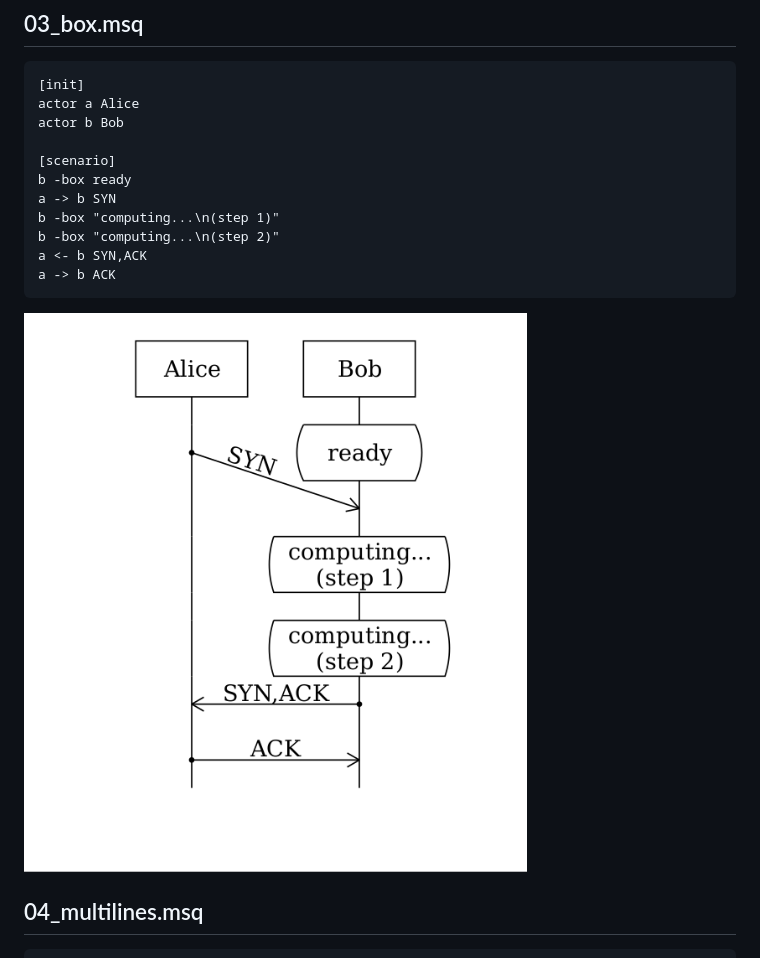
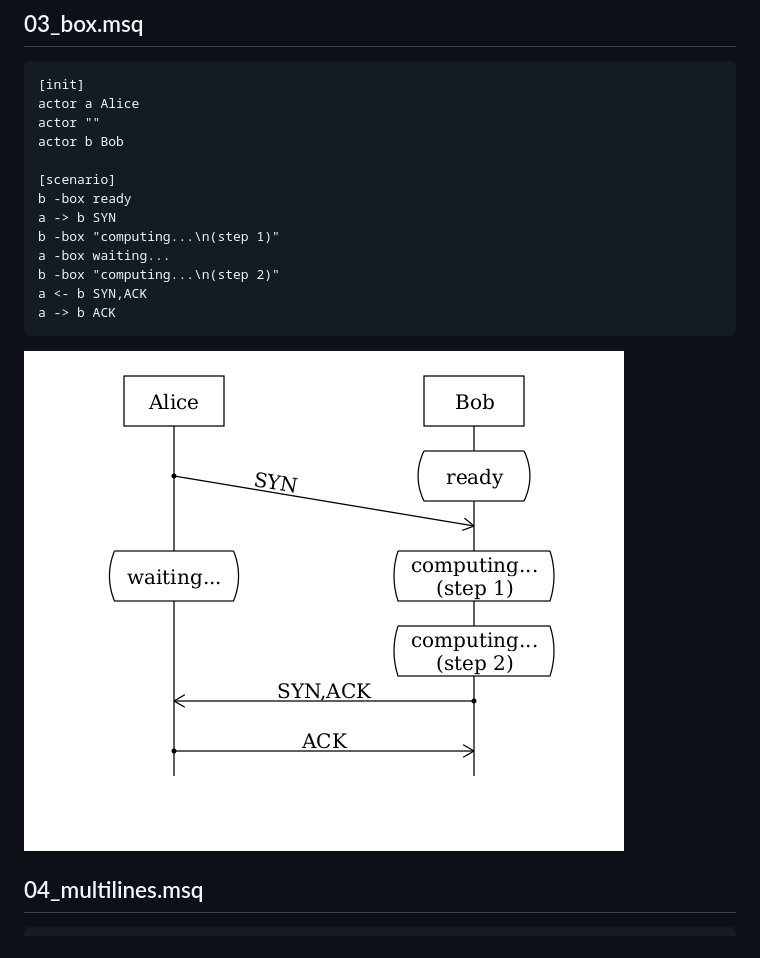
Before and after one commit to goeb/meseq, a Markdown page: docs/examples.md, the part around the change. Rendered like a GitHub page; pictures changed too: docs/examples/03_box.png.

Commit message:
docs: improve examples/03_box

```diff
--- a/docs/examples.md
+++ b/docs/examples.md
@@ -31,12 +31,14 @@
 
 	[init]
 	actor a Alice
+	actor ""
 	actor b Bob
 
 	[scenario]
 	b -box ready
 	a -> b SYN
 	b -box "computing...\n(step 1)"
+	a -box waiting...
 	b -box "computing...\n(step 2)"
 	a <- b SYN,ACK
 	a -> b ACK
```
Also changed, not shown: 2 other files.
